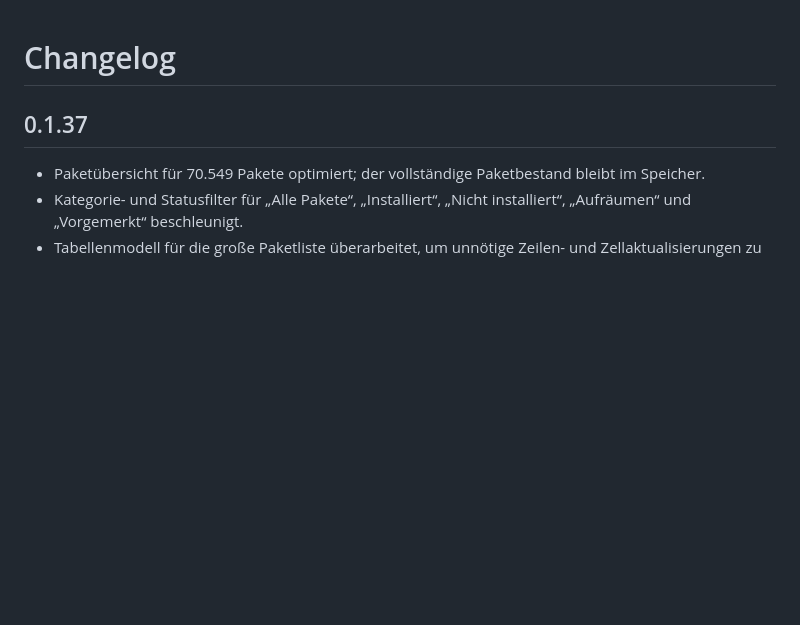
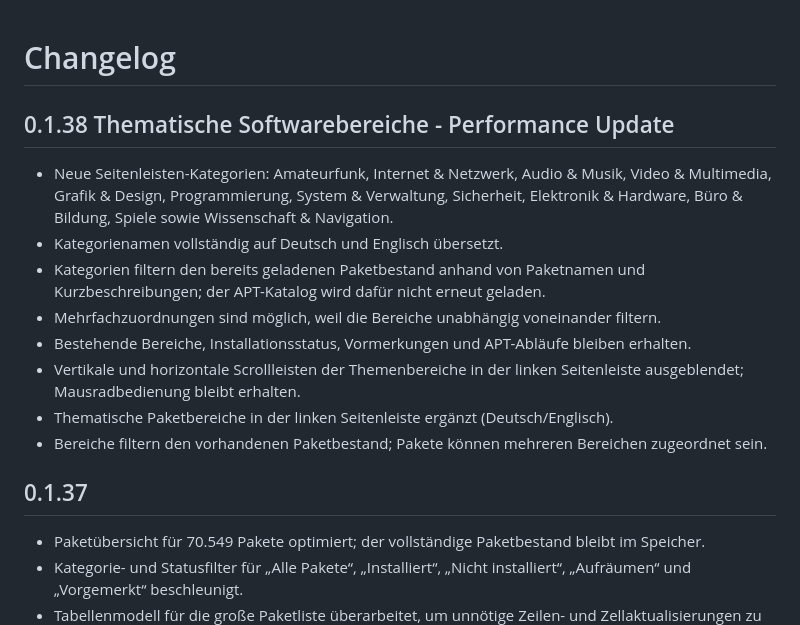
Before and after one commit to Angonikro/LunaPaket, a Markdown page: CHANGELOG.md, the part around the change. Drawn GitHub-style; blank space fills up the shorter version.

```diff
--- a/CHANGELOG.md
+++ b/CHANGELOG.md
@@ -1,4 +1,14 @@
 # Changelog
+
+## 0.1.38 Thematische Softwarebereiche - Performance Update
+- Neue Seitenleisten-Kategorien: Amateurfunk, Internet & Netzwerk, Audio & Musik, Video & Multimedia, Grafik & Design, Programmierung, System & Verwaltung, Sicherheit, Elektronik & Hardware, Büro & Bildung, Spiele sowie Wissenschaft & Navigation.
+- Kategorienamen vollständig auf Deutsch und Englisch übersetzt.
+- Kategorien filtern den bereits geladenen Paketbestand anhand von Paketnamen und Kurzbeschreibungen; der APT-Katalog wird dafür nicht erneut geladen.
+- Mehrfachzuordnungen sind möglich, weil die Bereiche unabhängig voneinander filtern.
+- Bestehende Bereiche, Installationsstatus, Vormerkungen und APT-Abläufe bleiben erhalten.
+- Vertikale und horizontale Scrollleisten der Themenbereiche in der linken Seitenleiste ausgeblendet; Mausradbedienung bleibt erhalten.
+- Thematische Paketbereiche in der linken Seitenleiste ergänzt (Deutsch/Englisch).
+- Bereiche filtern den vorhandenen Paketbestand; Pakete können mehreren Bereichen zugeordnet sein.
 
 ## 0.1.37
 - Paketübersicht für 70.549 Pakete optimiert; der vollständige Paketbestand bleibt im Speicher.
```
Also changed, not shown: README.md (+5 -4 lines), lunapaket1.png (added), 4 other files.
